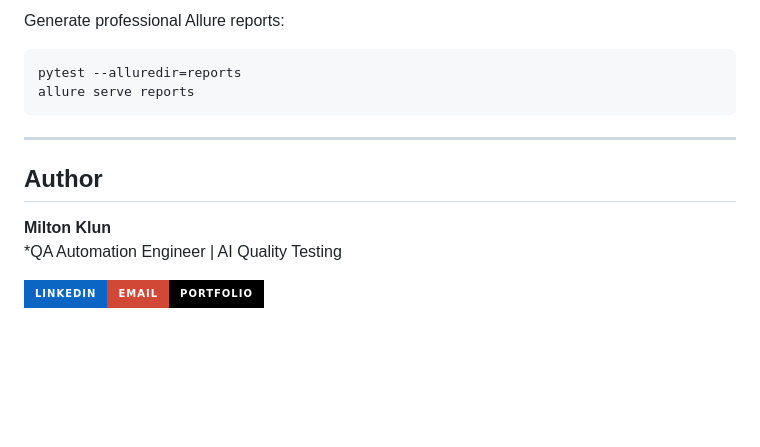
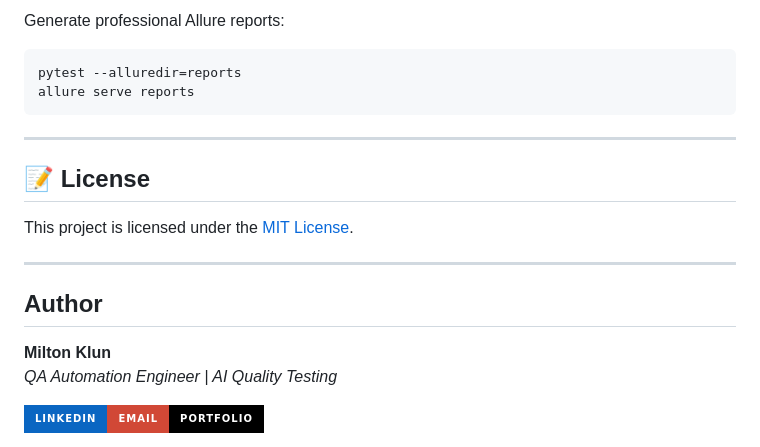
Before and after one commit to MiltonKlun/PG_Original_POM, a Markdown page: README.md, the part around the change. Drawn GitHub-style; badges without logos; blank space fills up the shorter version.

Commit message:
Add License section and update author details
Added a License section and updated author information.

```diff
--- a/README.md
+++ b/README.md
@@ -130,10 +130,16 @@ allure serve reports
 
 ---
 
+## 📝 License
+
+This project is licensed under the [MIT License](LICENSE).
+
+---
+
 ## Author
 
 **Milton Klun**
-*QA Automation Engineer | AI Quality Testing
+*QA Automation Engineer | AI Quality Testing*
 
 <div align="left">
   <a href="https://www.linkedin.com/in/milton-klun/"><img src="https://img.shields.io/badge/LINKEDIN-0A66C2?style=for-the-badge&logo=linkedin&logoColor=white" alt="LinkedIn"/></a><a href="mailto:miltonericklun@gmail.com"><img src="https://img.shields.io/badge/EMAIL-D14836?style=for-the-badge" alt="Email"/></a><a href="https://www.miltonklun.com"><img src="https://img.shields.io/badge/PORTFOLIO-000000?style=for-the-badge" alt="Live Site"/></a>
```
